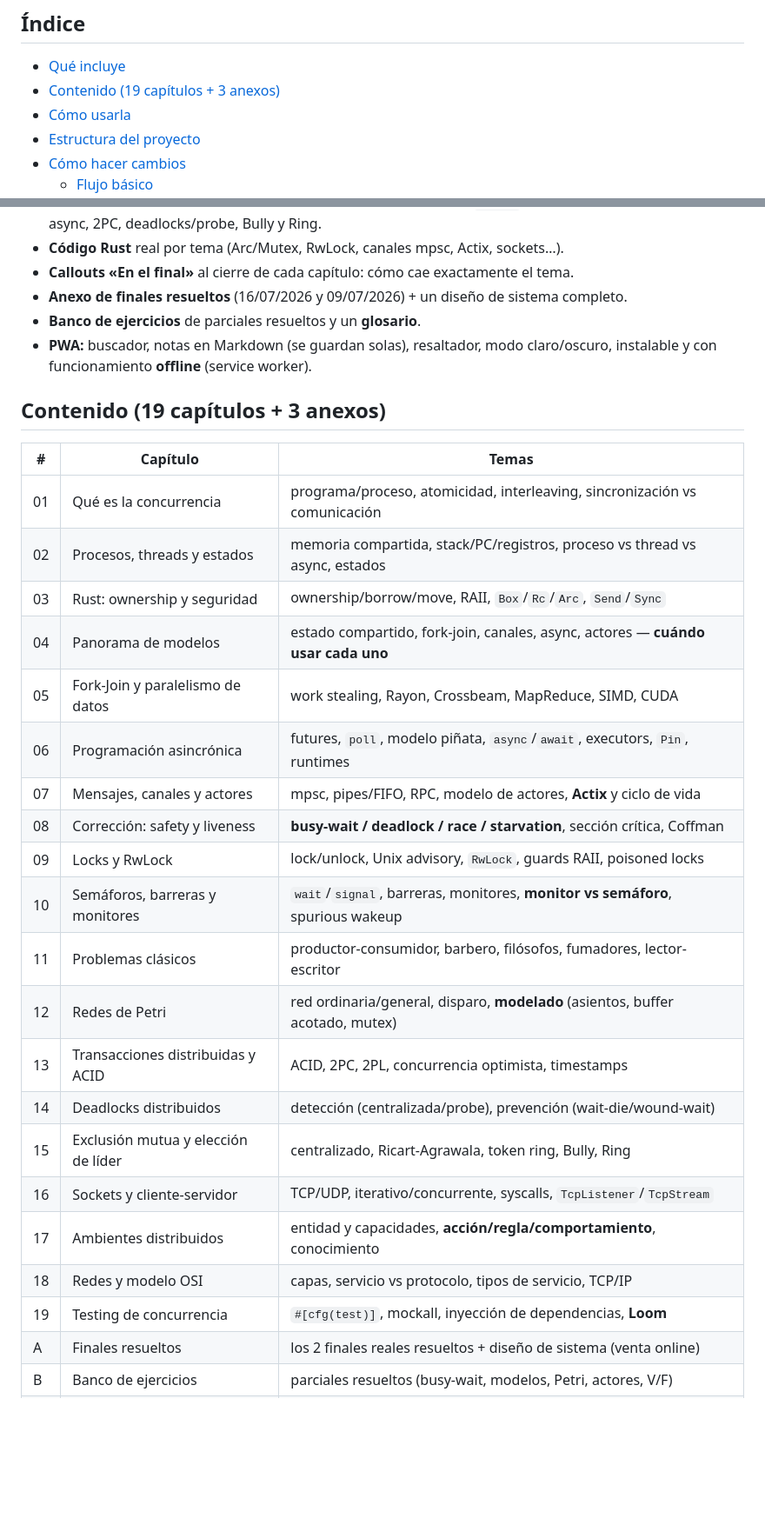
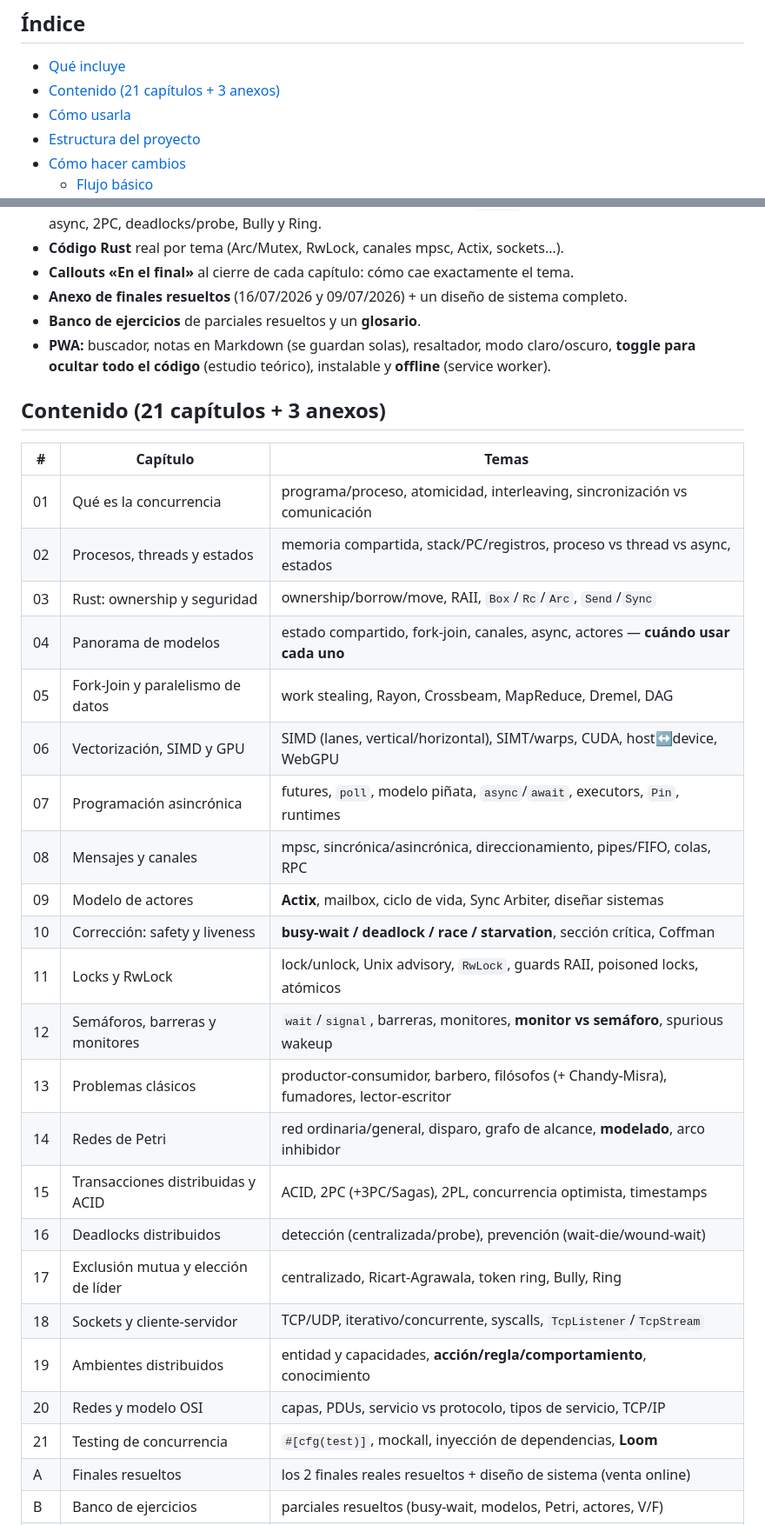
Before and after one commit to echepereza/programacion-concurrente, a Markdown page: README.md, 2 parts joined by grey strips. Shown at 87% size. Rendered like a GitHub page; blank space fills up the shorter version.

Commit message:
README: sincronizar a 21 capítulos (Vectorización §6, Actores §9), nuevos archivos de contenido y toggle de código

```diff
--- a/README.md
+++ b/README.md
@@ -13,7 +13,7 @@ oscuro, offline) con contenido y diseño propios.
 ## Índice
 
 - [Qué incluye](#qué-incluye)
-- [Contenido (19 capítulos + 3 anexos)](#contenido-19-capítulos--3-anexos)
+- [Contenido (21 capítulos + 3 anexos)](#contenido-21-capítulos--3-anexos)
 - [Cómo usarla](#cómo-usarla)
 - [Estructura del proyecto](#estructura-del-proyecto)
 - [Cómo hacer cambios](#cómo-hacer-cambios)
@@ -38,9 +38,9 @@ oscuro, offline) con contenido y diseño propios.
 - **Anexo de finales resueltos** (16/07/2026 y 09/07/2026) + un diseño de sistema completo.
 - **Banco de ejercicios** de parciales resueltos y un **glosario**.
 - **PWA:** buscador, notas en Markdown (se guardan solas), resaltador, modo claro/oscuro,
-  instalable y con funcionamiento **offline** (service worker).
+  **toggle para ocultar todo el código** (estudio teórico), instalable y **offline** (service worker).
 
-## Contenido (19 capítulos + 3 anexos)
+## Contenido (21 capítulos + 3 anexos)
 
 | # | Capítulo | Temas |
 | --- | --- | --- |
@@ -48,21 +48,23 @@ oscuro, offline) con contenido y diseño propios.
 | 02 | Procesos, threads y estados | memoria compartida, stack/PC/registros, proceso vs thread vs async, estados |
 | 03 | Rust: ownership y seguridad | ownership/borrow/move, RAII, `Box`/`Rc`/`Arc`, `Send`/`Sync` |
 | 04 | Panorama de modelos | estado compartido, fork-join, canales, async, actores — **cuándo usar cada uno** |
-| 05 | Fork-Join y paralelismo de datos | work stealing, Rayon, Crossbeam, MapReduce, SIMD, CUDA |
-| 06 | Programación asincrónica | futures, `poll`, modelo piñata, `async`/`await`, executors, `Pin`, runtimes |
-| 07 | Mensajes, canales y actores | mpsc, pipes/FIFO, RPC, modelo de actores, **Actix** y ciclo de vida |
-| 08 | Corrección: safety y liveness | **busy-wait / deadlock / race / starvation**, sección crítica, Coffman |
-| 09 | Locks y RwLock | lock/unlock, Unix advisory, `RwLock`, guards RAII, poisoned locks |
-| 10 | Semáforos, barreras y monitores | `wait`/`signal`, barreras, monitores, **monitor vs semáforo**, spurious wakeup |
-| 11 | Problemas clásicos | productor-consumidor, barbero, filósofos, fumadores, lector-escritor |
-| 12 | Redes de Petri | red ordinaria/general, disparo, **modelado** (asientos, buffer acotado, mutex) |
-| 13 | Transacciones distribuidas y ACID | ACID, 2PC, 2PL, concurrencia optimista, timestamps |
-| 14 | Deadlocks distribuidos | detección (centralizada/probe), prevención (wait-die/wound-wait) |
-| 15 | Exclusión mutua y elección de líder | centralizado, Ricart-Agrawala, token ring, Bully, Ring |
-| 16 | Sockets y cliente-servidor | TCP/UDP, iterativo/concurrente, syscalls, `TcpListener`/`TcpStream` |
-| 17 | Ambientes distribuidos | entidad y capacidades, **acción/regla/comportamiento**, conocimiento |
-| 18 | Redes y modelo OSI | capas, servicio vs protocolo, tipos de servicio, TCP/IP |
-| 19 | Testing de concurrencia | `#[cfg(test)]`, mockall, inyección de dependencias, **Loom** |
+| 05 | Fork-Join y paralelismo de datos | work stealing, Rayon, Crossbeam, MapReduce, Dremel, DAG |
+| 06 | Vectorización, SIMD y GPU | SIMD (lanes, vertical/horizontal), SIMT/warps, CUDA, host↔device, WebGPU |
+| 07 | Programación asincrónica | futures, `poll`, modelo piñata, `async`/`await`, executors, `Pin`, runtimes |
+| 08 | Mensajes y canales | mpsc, sincrónica/asincrónica, direccionamiento, pipes/FIFO, colas, RPC |
+| 09 | Modelo de actores | **Actix**, mailbox, ciclo de vida, Sync Arbiter, diseñar sistemas |
+| 10 | Corrección: safety y liveness | **busy-wait / deadlock / race / starvation**, sección crítica, Coffman |
+| 11 | Locks y RwLock | lock/unlock, Unix advisory, `RwLock`, guards RAII, poisoned locks, atómicos |
+| 12 | Semáforos, barreras y monitores | `wait`/`signal`, barreras, monitores, **monitor vs semáforo**, spurious wakeup |
+| 13 | Problemas clásicos | productor-consumidor, barbero, filósofos (+ Chandy-Misra), fumadores, lector-escritor |
+| 14 | Redes de Petri | red ordinaria/general, disparo, grafo de alcance, **modelado**, arco inhibidor |
+| 15 | Transacciones distribuidas y ACID | ACID, 2PC (+3PC/Sagas), 2PL, concurrencia optimista, timestamps |
+| 16 | Deadlocks distribuidos | detección (centralizada/probe), prevención (wait-die/wound-wait) |
+| 17 | Exclusión mutua y elección de líder | centralizado, Ricart-Agrawala, token ring, Bully, Ring |
+| 18 | Sockets y cliente-servidor | TCP/UDP, iterativo/concurrente, syscalls, `TcpListener`/`TcpStream` |
+| 19 | Ambientes distribuidos | entidad y capacidades, **acción/regla/comportamiento**, conocimiento |
+| 20 | Redes y modelo OSI | capas, PDUs, servicio vs protocolo, tipos de servicio, TCP/IP |
+| 21 | Testing de concurrencia | `#[cfg(test)]`, mockall, inyección de dependencias, **Loom** |
 | A | Finales resueltos | los 2 finales reales resueltos + diseño de sistema (venta online) |
 | B | Banco de ejercicios | parciales resueltos (busy-wait, modelos, Petri, actores, V/F) |
 | C | Glosario | definiciones breves de todos los términos |
```
Also changed, not shown: other parts of README.md (+11 -8 lines).
